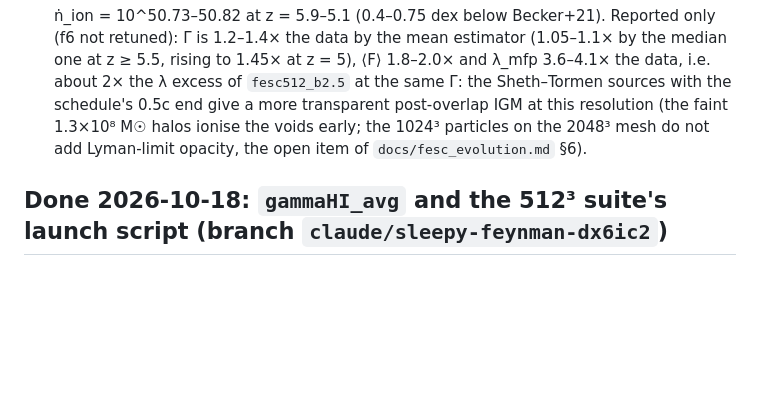
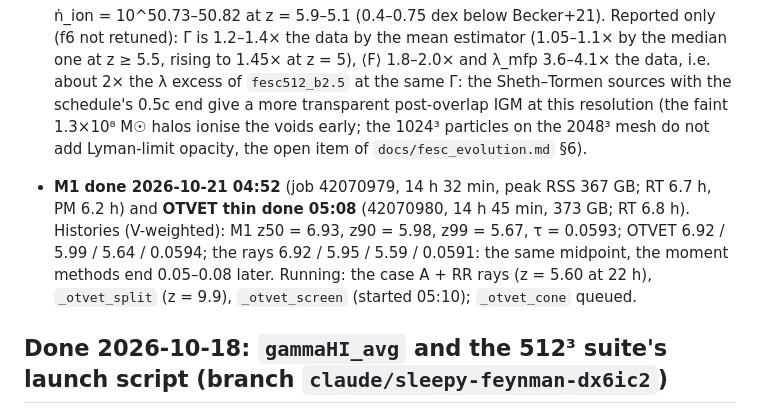
Before and after one commit to astromcquinn/NewRadHydroCode, a Markdown page: docs/STATUS.md, the part around the change. Rendered like a GitHub page; blank space fills up the shorter version.

Commit message:
STATUS: M1 and OTVET thin done (14.5 h each); their histories against the rays
Co-Authored-By: Claude Fable 5.1 <noreply@anthropic.com>
Claude-Session: https://claude.ai/code/session_012Un2LyTvMvoALf9tERuZeh

```diff
--- a/docs/STATUS.md
+++ b/docs/STATUS.md
@@ -239,6 +239,14 @@ the set is done).
   this resolution (the faint 1.3×10⁸ M☉ halos ionise the voids early;
   the 1024³ particles on the 2048³ mesh do not add Lyman-limit opacity,
   the open item of `docs/fesc_evolution.md` §6).
+- **M1 done 2026-10-21 04:52** (job 42070979, 14 h 32 min, peak RSS
+  367 GB; RT 6.7 h, PM 6.2 h) and **OTVET thin done 05:08** (42070980,
+  14 h 45 min, 373 GB; RT 6.8 h). Histories (V-weighted): M1 z50 = 6.93,
+  z90 = 5.98, z99 = 5.67, τ = 0.0593; OTVET 6.92 / 5.99 / 5.64 / 0.0594;
+  the rays 6.92 / 5.95 / 5.59 / 0.0591: the same midpoint, the moment
+  methods end 0.05–0.08 later. Running: the case A + RR rays (z = 5.60 at
+  22 h), `_otvet_split` (z = 9.9), `_otvet_screen` (started 05:10);
+  `_otvet_cone` queued.
 
 ## Done 2026-10-18: `gammaHI_avg` and the 512³ suite's launch script (branch `claude/sleepy-feynman-dx6ic2`)
 
```
